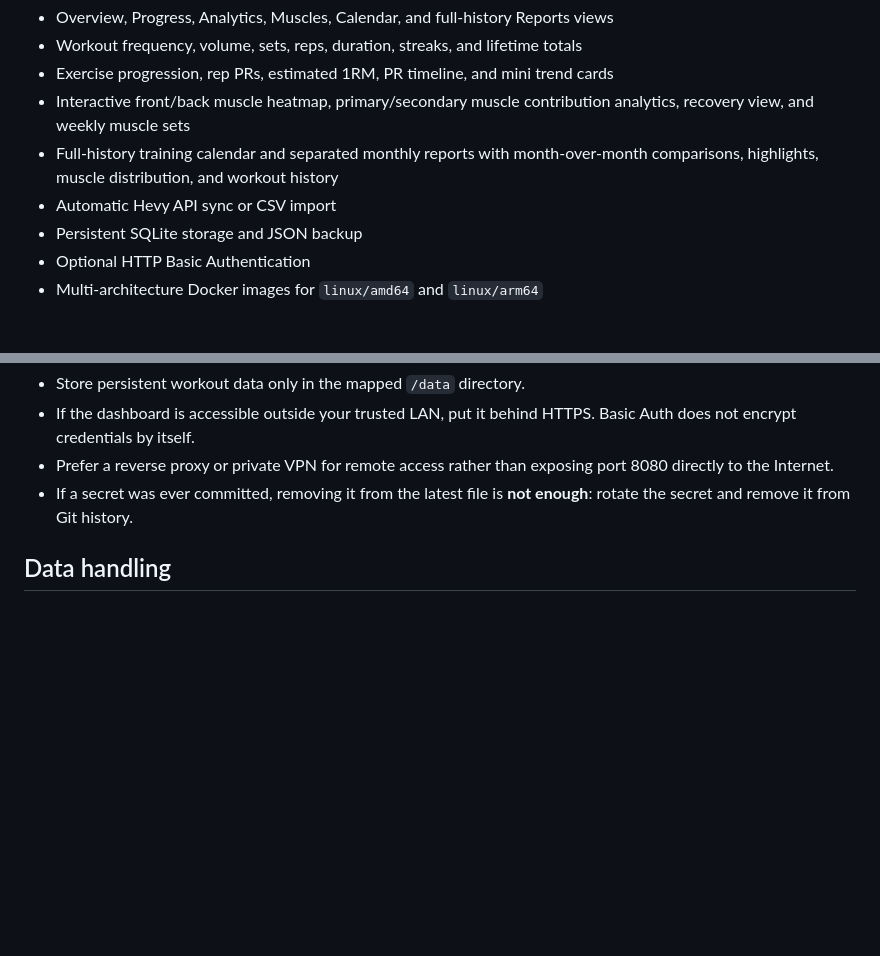
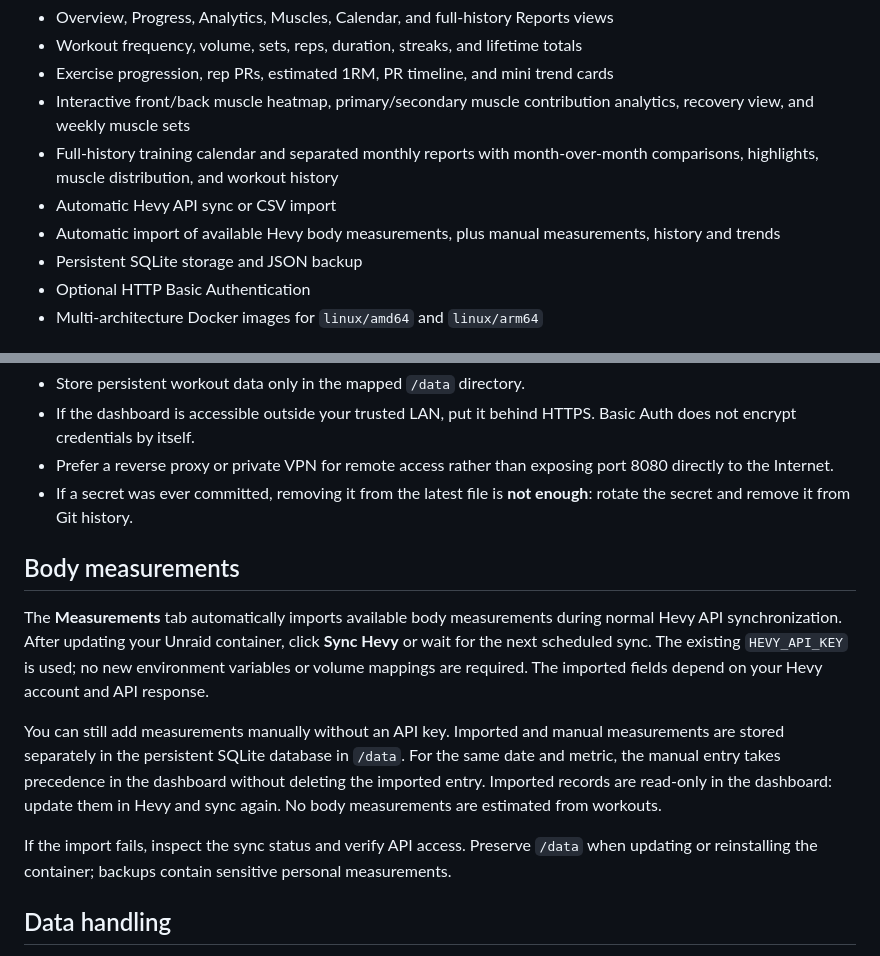
Before and after one commit to Utgard21/Hevy-sync, a Markdown page: README.md, 2 parts joined by grey strips. Drawn GitHub-style; blank space fills up the shorter version.

Commit message:
Document Hevy body measurement sync in README

```diff
--- a/README.md
+++ b/README.md
@@ -23,6 +23,7 @@ Hevy Progress turns your workout history into a private dashboard with:
 - Interactive front/back muscle heatmap, primary/secondary muscle contribution analytics, recovery view, and weekly muscle sets
 - Full-history training calendar and separated monthly reports with month-over-month comparisons, highlights, muscle distribution, and workout history
 - Automatic Hevy API sync or CSV import
+- Automatic import of available Hevy body measurements, plus manual measurements, history and trends
 - Persistent SQLite storage and JSON backup
 - Optional HTTP Basic Authentication
 - Multi-architecture Docker images for `linux/amd64` and `linux/arm64`
@@ -105,6 +106,14 @@ The repository is safe to keep public **only if secrets and personal workout dat
 - Prefer a reverse proxy or private VPN for remote access rather than exposing port 8080 directly to the Internet.
 - If a secret was ever committed, removing it from the latest file is **not enough**: rotate the secret and remove it from Git history.
 
+## Body measurements
+
+The **Measurements** tab automatically imports available body measurements during normal Hevy API synchronization. After updating your Unraid container, click **Sync Hevy** or wait for the next scheduled sync. The existing `HEVY_API_KEY` is used; no new environment variables or volume mappings are required. The imported fields depend on your Hevy account and API response.
+
+You can still add measurements manually without an API key. Imported and manual measurements are stored separately in the persistent SQLite database in `/data`. For the same date and metric, the manual entry takes precedence in the dashboard without deleting the imported entry. Imported records are read-only in the dashboard: update them in Hevy and sync again. No body measurements are estimated from workouts.
+
+If the import fails, inspect the sync status and verify API access. Preserve `/data` when updating or reinstalling the container; backups contain sensitive personal measurements.
+
 ## Data handling
 
 Hevy Progress stores synced/imported workout data locally in SQLite under `/data`. The dashboard does not need your Hevy account password; API access uses `HEVY_API_KEY`.
```
